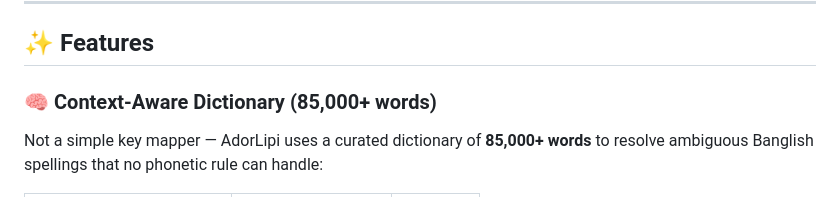
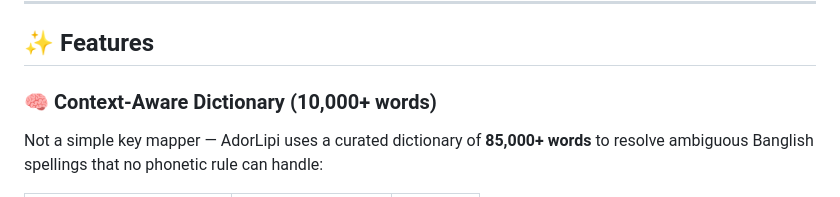
Before and after one commit to iammhador/adorlipi, a Markdown page: README.md, the part around the change. Drawn GitHub-style.

Commit message:
docs: update README documentation

```diff
--- a/README.md
+++ b/README.md
@@ -68,7 +68,7 @@ Then: **Settings** > **Keyboard** > **Add Input Source** > Search **AdorLipi**
 
 ## ✨ Features
 
-### 🧠 Context-Aware Dictionary (85,000+ words)
+### 🧠 Context-Aware Dictionary (10,000+ words)
 Not a simple key mapper — AdorLipi uses a curated dictionary of **85,000+ words** to resolve ambiguous Banglish spellings that no phonetic rule can handle:
 
 | Problem | Without Dictionary | AdorLipi |
```
